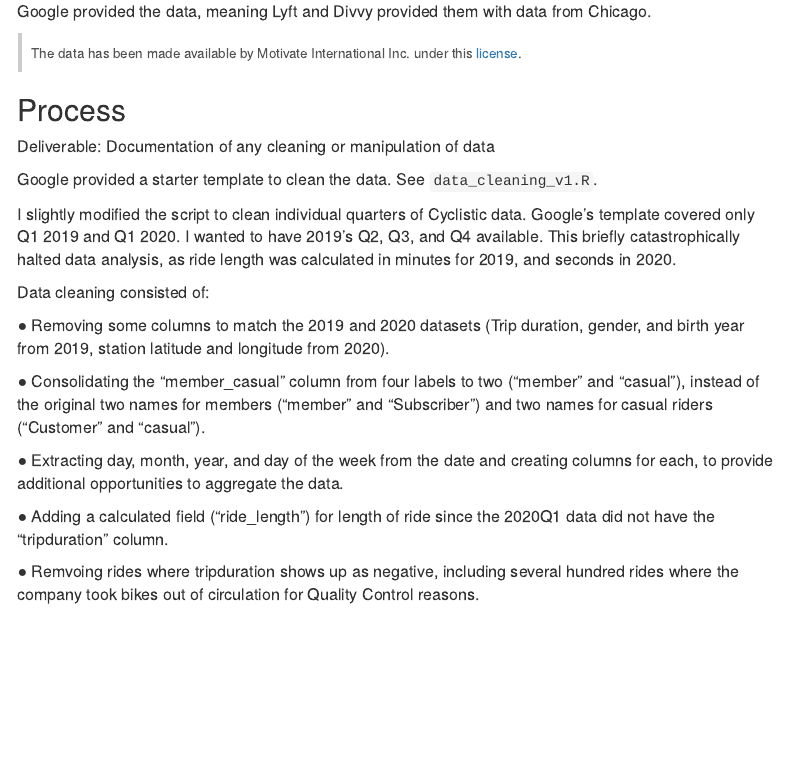
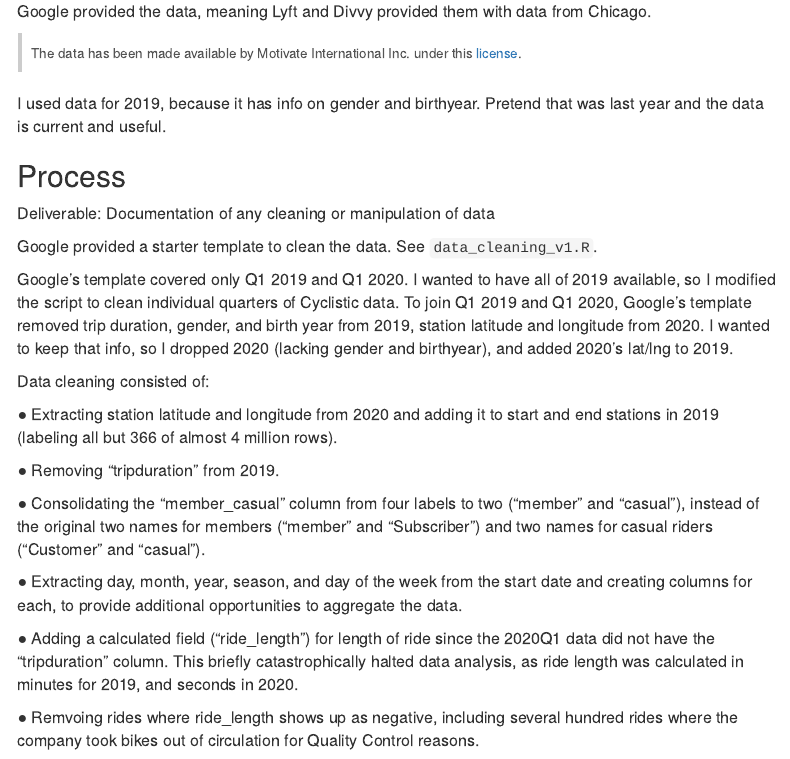
Before and after one commit to johbry17/Cyclistic-Analytics, an R Markdown document (summary_report.Rmd): the page in a window 1100 px wide, from 2000 px down. The pictures show the output file summary_report.html that the author committed with the source, opened offline; menus at the side of the page are left out.

Commit message:
docs: edit Process in summary_report.Rmd

```diff
--- a/summary_report.Rmd
+++ b/summary_report.Rmd
@@ -123,26 +123,30 @@
 
 > The data has been made available by Motivate International Inc. under this [license](https://divvybikes.com/data-license-agreement).
 
+I used data for 2019, because it has info on gender and birthyear. Pretend that was last year and the data is current and useful.
+
 ## Process
 
 Deliverable: Documentation of any cleaning or manipulation of data
 
 Google provided a starter template to clean the data. See `data_cleaning_v1.R`.
 
-I slightly modified the script to clean individual quarters of Cyclistic data. Google's template covered only Q1 2019 and Q1 2020. I wanted to have 2019's Q2, Q3, and Q4 available. This briefly catastrophically halted data analysis, as ride length was calculated in minutes for 2019, and seconds in 2020.
+Google's template covered only Q1 2019 and Q1 2020. I wanted to have all of 2019 available, so I modified the script to clean individual quarters of Cyclistic data. To join Q1 2019 and Q1 2020, Google's template removed trip duration, gender, and birth year from 2019, station latitude and longitude from 2020. I wanted to keep that info, so I dropped 2020 (lacking gender and birthyear), and added 2020's lat/lng to 2019.
 
 Data cleaning consisted of:
 
-● Removing some columns to match the 2019 and 2020 datasets (Trip duration, gender, and birth year from 2019, station latitude and longitude from 2020).
+● Extracting station latitude and longitude from 2020 and adding it to start and end stations in 2019 (labeling all but 366 of almost 4 million rows).
+
+● Removing "tripduration" from 2019.
 
 ● Consolidating the "member_casual" column from four labels to two ("member" and "casual"), instead of the original two names for members ("member" and "Subscriber") and two names for casual riders ("Customer" and "casual").
 
-● Extracting day, month, year, and day of the week from the date and creating columns for each, to provide additional opportunities to aggregate the data.
+● Extracting day, month, year, season, and day of the week from the start date and creating columns for each, to provide additional opportunities to aggregate the data.
 
 ● Adding a calculated field ("ride_length") for length of ride since the 2020Q1 data did not have
-the "tripduration" column.
+the "tripduration" column. This briefly catastrophically halted data analysis, as ride length was calculated in minutes for 2019, and seconds in 2020.
 
-● Remvoing rides where tripduration shows up as negative, including several hundred rides where the company took bikes out of circulation for Quality Control reasons.
+● Remvoing rides where ride_length shows up as negative, including several hundred rides where the company took bikes out of circulation for Quality Control reasons.
 
 ## Analyze
 
```
Also changed, not shown: data_cleaning_v2.R (+2 -2 lines), summary_report.html.
